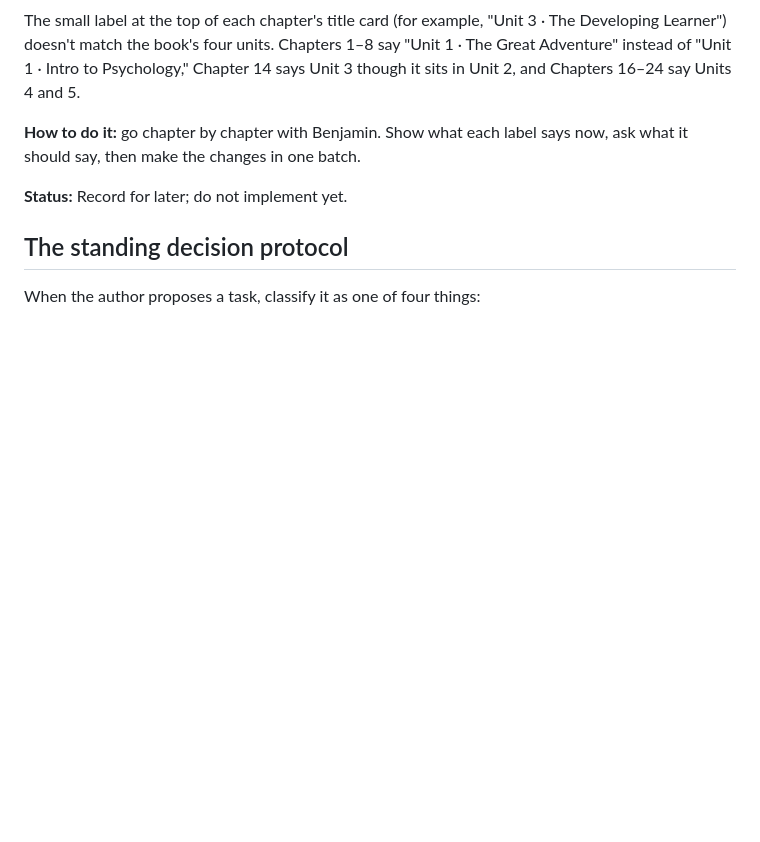
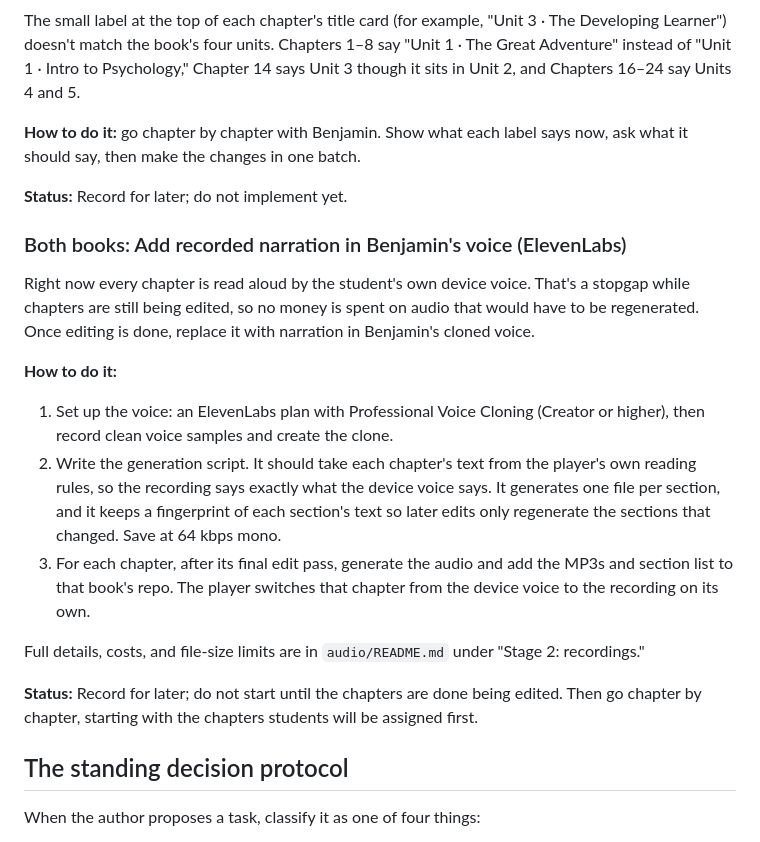
Before and after one commit to bpacini-alt/edcor-310-textbook, a Markdown page: PROJECT-PRIORITIES.md, the part around the change. Rendered like a GitHub page; blank space fills up the shorter version.

Commit message:
Priorities: reminder to add ElevenLabs narration once editing is done
Co-Authored-By: Claude Opus 5.5 <noreply@anthropic.com>
Claude-Session: https://claude.ai/code/session_01UWZwTKGWUTHavc3sfodyMz

```diff
--- a/PROJECT-PRIORITIES.md
+++ b/PROJECT-PRIORITIES.md
@@ -208,6 +208,20 @@ The small label at the top of each chapter's title card (for example, "Unit 3 ·
 
 **Status:** Record for later; do not implement yet.
 
+### Both books: Add recorded narration in Benjamin's voice (ElevenLabs)
+
+Right now every chapter is read aloud by the student's own device voice. That's a stopgap while chapters are still being edited, so no money is spent on audio that would have to be regenerated. Once editing is done, replace it with narration in Benjamin's cloned voice.
+
+**How to do it:**
+
+1. Set up the voice: an ElevenLabs plan with Professional Voice Cloning (Creator or higher), then record clean voice samples and create the clone.
+2. Write the generation script. It should take each chapter's text from the player's own reading rules, so the recording says exactly what the device voice says. It generates one file per section, and it keeps a fingerprint of each section's text so later edits only regenerate the sections that changed. Save at 64 kbps mono.
+3. For each chapter, after its final edit pass, generate the audio and add the MP3s and section list to that book's repo. The player switches that chapter from the device voice to the recording on its own.
+
+Full details, costs, and file-size limits are in `audio/README.md` under "Stage 2: recordings."
+
+**Status:** Record for later; do not start until the chapters are done being edited. Then go chapter by chapter, starting with the chapters students will be assigned first.
+
 ## The standing decision protocol
 
 When the author proposes a task, classify it as one of four things:
```
